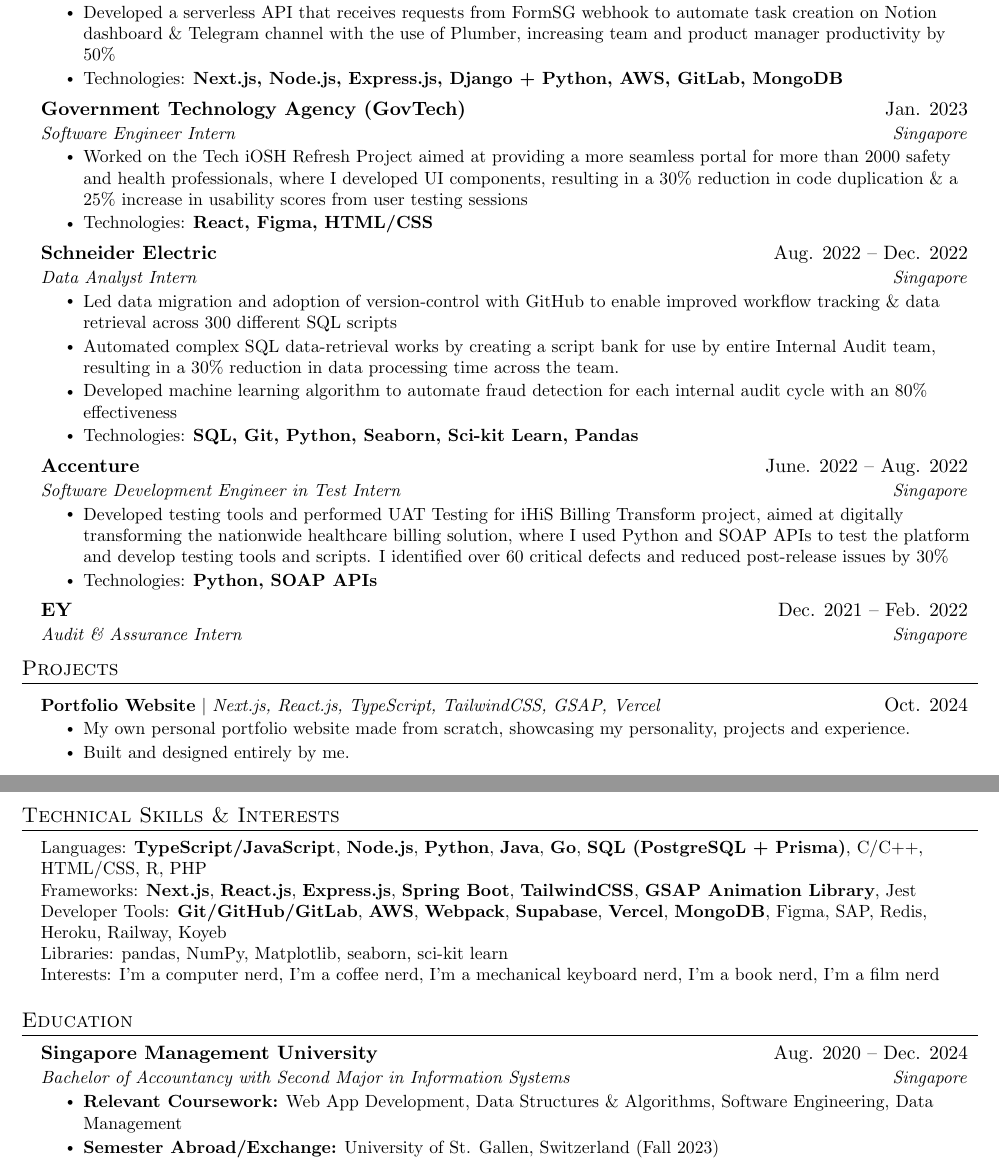
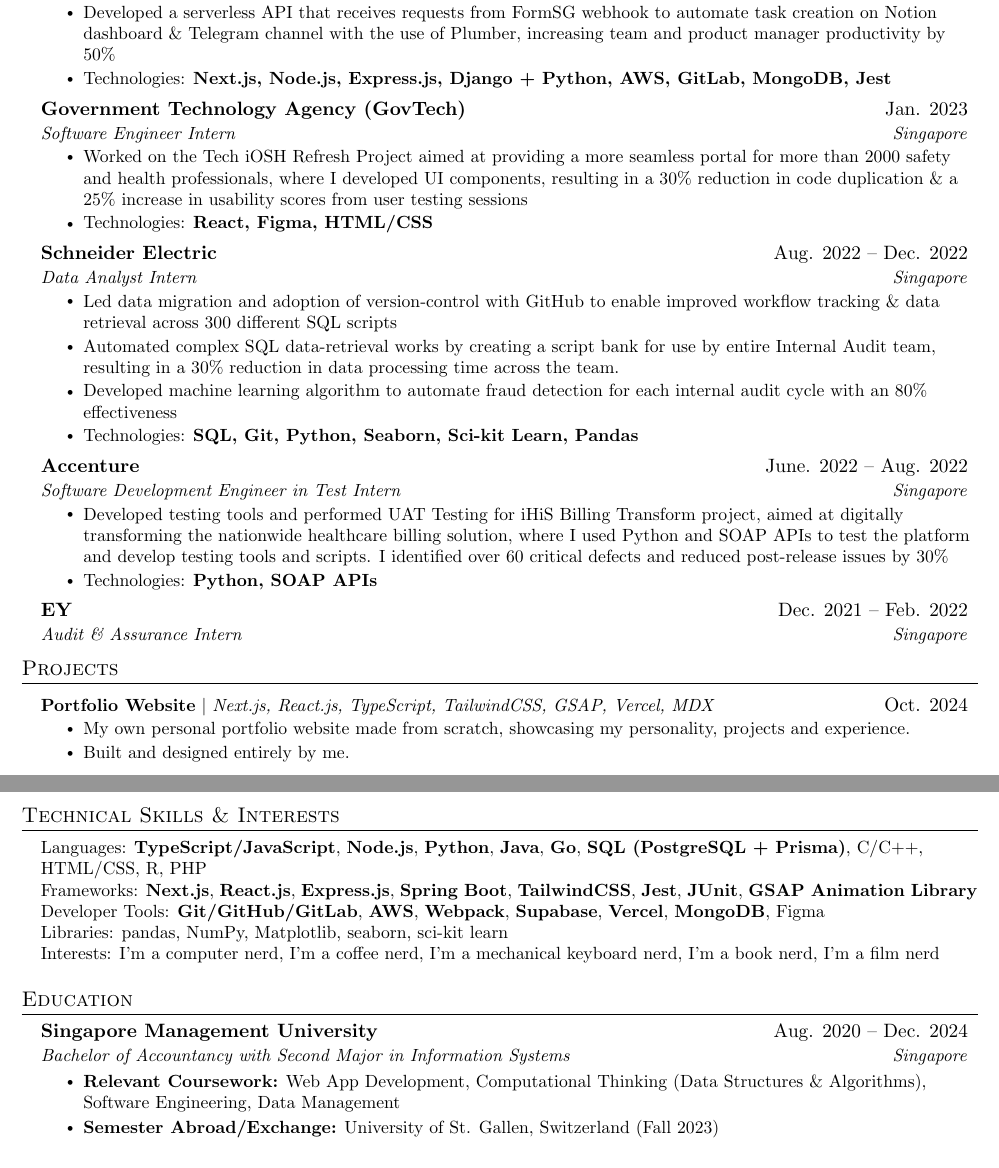
Before and after one commit to safarinexus/edgr-resume, a LaTeX CV (edgr_resume.tex): two parts of pages 1 and 2 of 2, joined at a grey line, cut so that both start at the same text. Compiled offline with pdfLaTeX.

Commit message:
updated resume

```diff
--- a/edgr_resume.tex
+++ b/edgr_resume.tex
@@ -152,7 +152,7 @@
       \resumeItem{Worked as part of the Business Incubator \& Accelerator team on \textbf{docCentral}, an internal management portal with a Microsoft Word Add-In that automates filling in of long documents and contracts for use across the whole of government}
       \resumeItem{Adopted Jest unit testing for codebase, wrote 100\% code coverage unit tests, debugged and resolved critical product issues, refactored code to improve maintainability, improving product stability and reliability by 100\%}
       \resumeItem{Developed a serverless API that receives requests from FormSG webhook to automate task creation on Notion dashboard \& Telegram channel with the use of Plumber, increasing team and product manager productivity by 50\%}
-      \resumeItem{Technologies: \textbf{Next.js, Node.js, Express.js, Django + Python, AWS, GitLab, MongoDB}}
+      \resumeItem{Technologies: \textbf{Next.js, Node.js, Express.js, Django + Python, AWS, GitLab, MongoDB, Jest}}
     \resumeItemListEnd
 
     \resumeSubheading
@@ -191,7 +191,7 @@
 \section{Projects}
     \resumeSubHeadingListStart
       \resumeProjectHeading
-        {\textbf{\href{https://edgr.live}{Portfolio Website}} $|$ \emph{Next.js, React.js, TypeScript, TailwindCSS, GSAP, Vercel}}{Oct. 2024}
+        {\textbf{\href{https://edgr.live}{Portfolio Website}} $|$ \emph{Next.js, React.js, TypeScript, TailwindCSS, GSAP, Vercel, MDX}}{Oct. 2024}
           \resumeItemListStart
           \resumeItem{My own personal portfolio website made from scratch, showcasing my personality, projects and experience.}
           \resumeItem{Built and designed entirely by me.}
@@ -216,8 +216,8 @@
  \begin{itemize}[leftmargin=0.15in, label={}]
     \small{\item{
       {Languages}{: \textbf{TypeScript/JavaScript}, \textbf{Node.js}, \textbf{Python}, \textbf{Java}, \textbf{Go}, \textbf{SQL (PostgreSQL + Prisma)}, C/C++, HTML/CSS, R, PHP} \\
-      {Frameworks}{: \textbf{Next.js}, \textbf{React.js}, \textbf{Express.js}, \textbf{Spring Boot}, \textbf{TailwindCSS}, \textbf{GSAP Animation Library}, Jest} \\
-      {Developer Tools}{: \textbf{Git/GitHub/GitLab}, \textbf{AWS}, \textbf{Webpack}, \textbf{Supabase}, \textbf{Vercel}, \textbf{MongoDB}, Figma, SAP, Redis, Heroku, Railway, Koyeb} \\
+      {Frameworks}{: \textbf{Next.js}, \textbf{React.js}, \textbf{Express.js}, \textbf{Spring Boot}, \textbf{TailwindCSS}, \textbf{Jest}, \textbf{JUnit}, \textbf{GSAP Animation Library}} \\
+      {Developer Tools}{: \textbf{Git/GitHub/GitLab}, \textbf{AWS}, \textbf{Webpack}, \textbf{Supabase}, \textbf{Vercel}, \textbf{MongoDB}, Figma} \\
      {Libraries}{: pandas, NumPy, Matplotlib, seaborn, sci-kit learn} \\
      {Interests}{: I’m a computer nerd, I’m a coffee nerd, I’m a mechanical keyboard nerd, I’m a book nerd, I’m a film nerd}
     }}
@@ -231,7 +231,7 @@
       {Singapore Management University}{Aug. 2020 -- Dec. 2024}
       {Bachelor of Accountancy with Second Major in Information Systems}{Singapore}
       \resumeItemListStart
-        \resumeItem{\textbf {Relevant Coursework:} Web App Development, Data Structures \& Algorithms, Software Engineering, Data Management}
+        \resumeItem{\textbf {Relevant Coursework:} Web App Development, Computational Thinking (Data Structures \& Algorithms), Software Engineering, Data Management}
         \resumeItem{\textbf {Semester Abroad/Exchange:} University of St. Gallen, Switzerland (Fall 2023)}
       \resumeItemListEnd
   \resumeSubHeadingListEnd
```
Also changed, not shown: edgr_resume.pdf, 5 other files.
